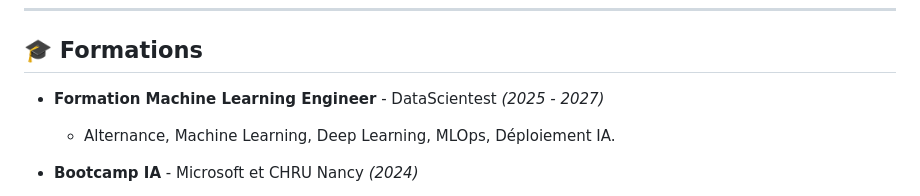
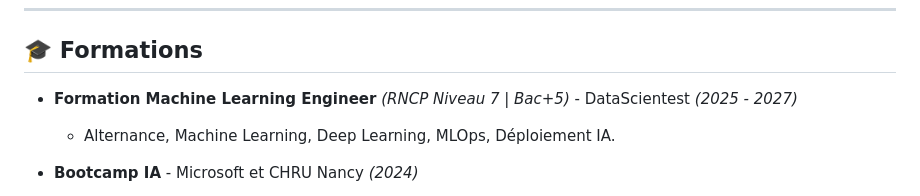
Before and after one commit to Romcro/Romcro, a Markdown page: README.md, the part around one of its changes. Rendered like a GitHub page.

```diff
--- a/README.md
+++ b/README.md
@@ -20,7 +20,7 @@ Bienvenue sur ma page GitHub ! Je suis un **UI/UX Designer**, passionné par le
 ## 🎓 **Formations**
 
 
-- **Formation Machine Learning Engineer** - DataScientest *(2025 - 2027)*
+- **Formation Machine Learning Engineer** *(RNCP Niveau 7 | Bac+5)* - DataScientest *(2025 - 2027)*
   - Alternance, Machine Learning, Deep Learning, MLOps, Déploiement IA.
 
 - **Bootcamp IA** - Microsoft et CHRU Nancy *(2024)*
```
Also changed, not shown: other parts of README.md (+1 -1 lines).
